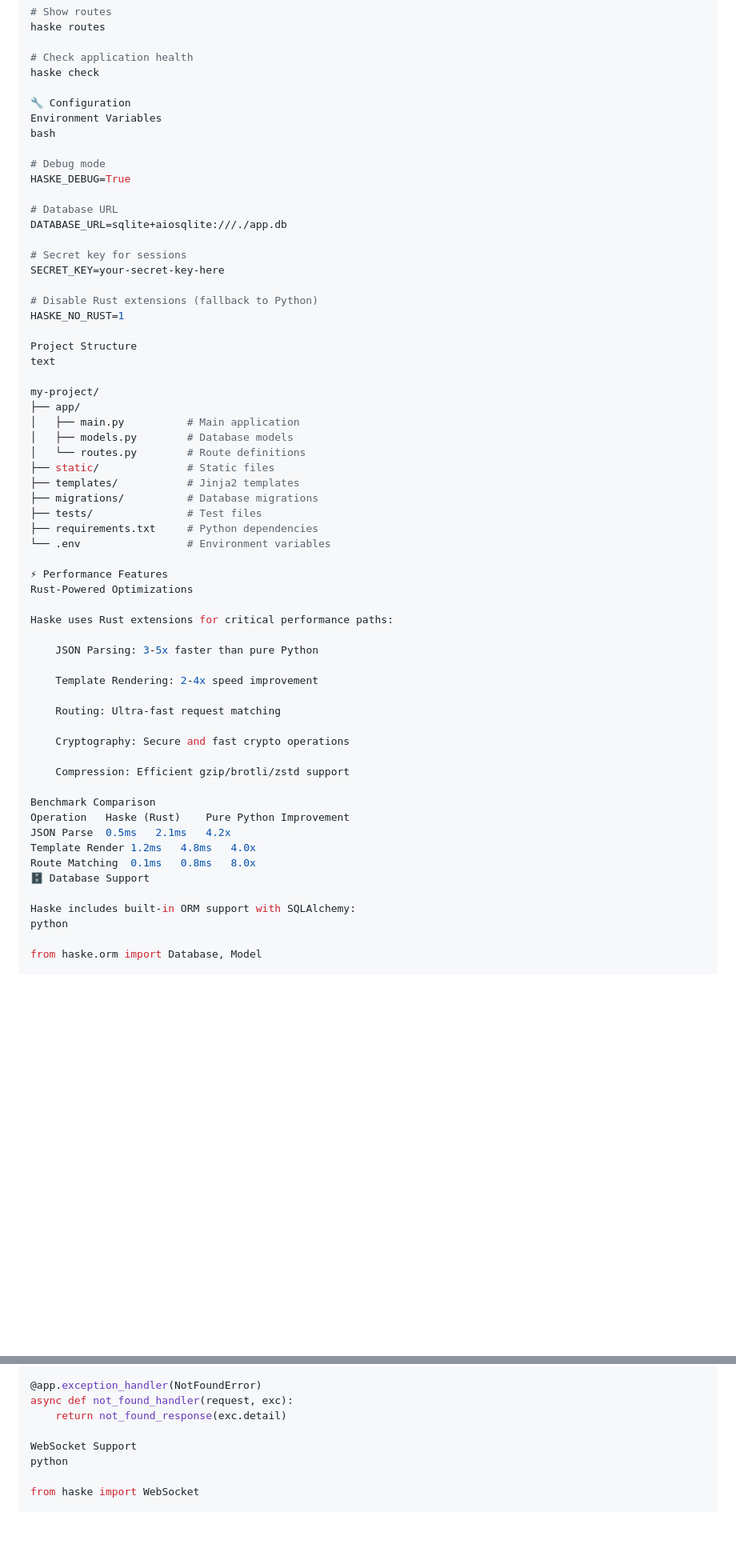
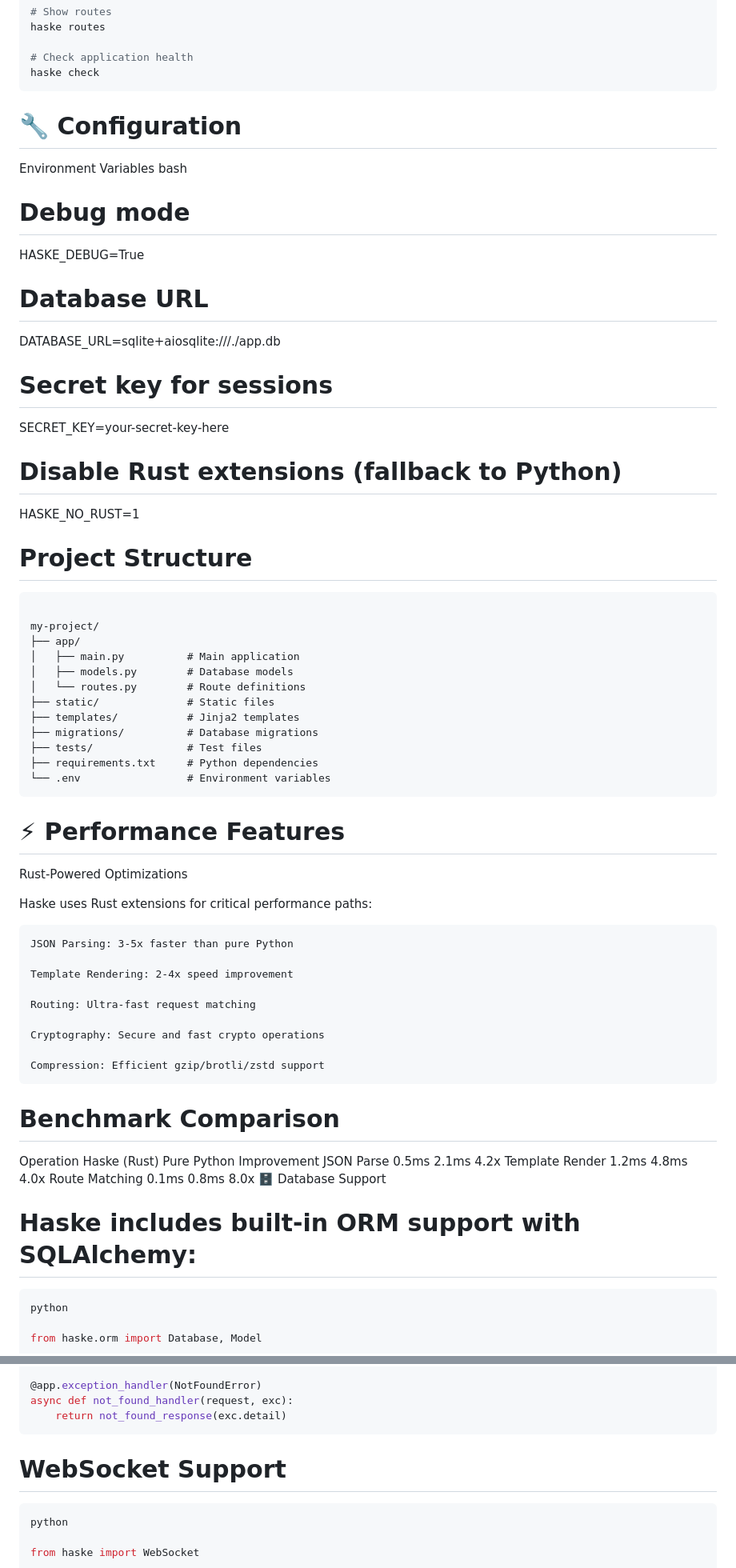
Before and after one commit to Python-Katsina/haske, a Markdown page: README.md, 2 parts joined by grey strips. Shown: that part at 80% size. Rendered like a GitHub page; blank space fills up the shorter version.

````diff
--- a/README.md
+++ b/README.md
@@ -98,8 +101,9 @@ haske routes
 
 # Check application health
 haske check
+```
 
-🔧 Configuration
+# 🔧 Configuration
 Environment Variables
 bash
 
@@ -115,8 +119,8 @@ SECRET_KEY=your-secret-key-here
 # Disable Rust extensions (fallback to Python)
 HASKE_NO_RUST=1
 
-Project Structure
-text
+# Project Structure
+```text
 
 my-project/
 ├── app/
@@ -129,8 +133,8 @@ my-project/
 ├── tests/               # Test files
 ├── requirements.txt     # Python dependencies
 └── .env                 # Environment variables
-
-⚡ Performance Features
+```
+# ⚡ Performance Features
 Rust-Powered Optimizations
 
 Haske uses Rust extensions for critical performance paths:
@@ -145,14 +149,15 @@ Haske uses Rust extensions for critical performance paths:
 
     Compression: Efficient gzip/brotli/zstd support
 
-Benchmark Comparison
+# Benchmark Comparison
 Operation	Haske (Rust)	Pure Python	Improvement
 JSON Parse	0.5ms	2.1ms	4.2x
 Template Render	1.2ms	4.8ms	4.0x
 Route Matching	0.1ms	0.8ms	8.0x
 🗄️ Database Support
 
-Haske includes built-in ORM support with SQLAlchemy:
+# Haske includes built-in ORM support with SQLAlchemy:
+```bash
 python
 
 from haske.orm import Database, Model
@@ -336,8 +349,10 @@ async def validation_exception_handler(request, exc):
 @app.exception_handler(NotFoundError)
 async def not_found_handler(request, exc):
     return not_found_response(exc.detail)
+```
 
-WebSocket Support
+# WebSocket Support
+```bash
 python
 
 from haske import WebSocket
````
Also changed, not shown: other parts of README.md (+48 -32 lines).
